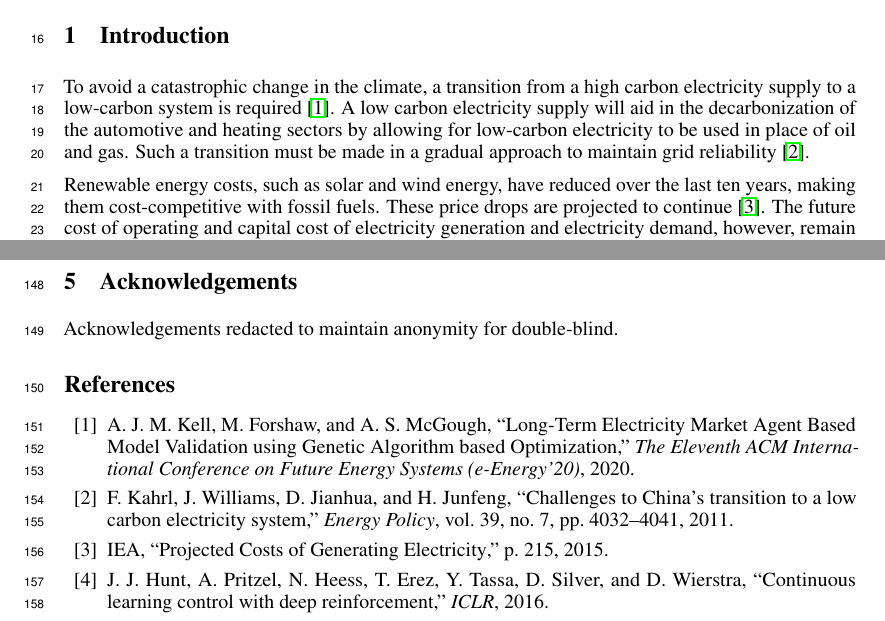
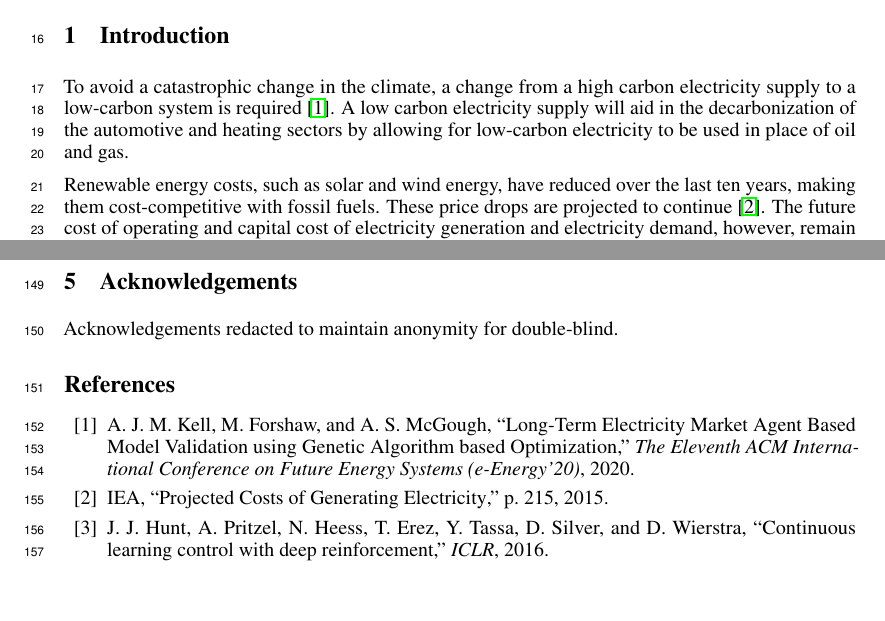
Before and after one commit to alexanderkell/reinforcement-learning-investment-nips-paper, a LaTeX paper (template/neurips_2020.tex): two parts of pages 1 and 5 of 5, joined at a grey line, cut so that both start at the same text, the shorter picture padded with empty space. The pictures show the PDF file template/neurips_2020.pdf that the author committed with the source.

Commit message:
removed transition from paper

```diff
--- a/template/neurips_2020.tex
+++ b/template/neurips_2020.tex
@@ -74,5 +74,5 @@
 
 \begin{abstract}
 
-A transition from a high-carbon emitting electricity power system to one based on renewables would aid in the mitigation of climate change. Decarbonization of the electricity grid would allow for low-carbon heating, cooling and transport. Investments in renewable energy must be made over a long time horizon to maximise return of investment of these long life power generators. Over these long time horizons, there exist multiple uncertainties, for example in future electricity demand and costs to consumers and investors.
+A change from a high-carbon emitting electricity power system to one based on renewables would aid in the mitigation of climate change. Decarbonization of the electricity grid would allow for low-carbon heating, cooling and transport. Investments in renewable energy must be made over a long time horizon to maximise return of investment of these long life power generators. Over these long time horizons, there exist multiple uncertainties, for example in future electricity demand and costs to consumers and investors.
 
@@ -87,7 +87,7 @@ To mitigate for for imperfect information of the future, we use the deep determi
 \label{sec:intro}
 
 
-To avoid a catastrophic change in the climate, a transition from a high carbon electricity supply to a low-carbon system is required \cite{Kell2020}. A low carbon electricity supply will aid in the decarbonization of the automotive and heating sectors by allowing for low-carbon electricity to be used in place of oil and gas. Such a transition must be made in a gradual approach to maintain grid reliability \cite{Kahrl2011}.
+To avoid a catastrophic change in the climate, a change from a high carbon electricity supply to a low-carbon system is required \cite{Kell2020}. A low carbon electricity supply will aid in the decarbonization of the automotive and heating sectors by allowing for low-carbon electricity to be used in place of oil and gas.
 
 Renewable energy costs, such as solar and wind energy, have reduced over the last ten years, making them cost-competitive with fossil fuels. These price drops are projected to continue \cite{IEA2015}. The future cost of operating and capital cost of electricity generation and electricity demand, however, remain uncertain over the long-term future. These uncertainties are risks which investors must analyze while making long-term decisions.
 
@@ -271,7 +271,7 @@ This mix of renewable electricity generation across Ireland and the UK allows fo
 
 \section{Discussion}
 
-A transition from a high carbon-emitting electricity grid to a low-carbon system is required. In order to achieve this, investments in electricity generators must be made whilst taking into account future uncertainty. In this paper, we have modelled a central agent which makes investment decisions in an uncertain environment to find an optimal low-cost, low-carbon electricity mix. To achieve this, we used the reinforcement learning algorithm, DDPG. The environment is modelled using FTT:Power.
+A change from a high carbon-emitting electricity grid to a low-carbon system is required. In order to achieve this, investments in electricity generators must be made whilst taking into account future uncertainty. In this paper, we have modelled a central agent which makes investment decisions in an uncertain environment to find an optimal low-cost, low-carbon electricity mix. To achieve this, we used the reinforcement learning algorithm, DDPG. The environment is modelled using FTT:Power.
 
 Through this exercise, we are able to see the optimal electricity mix in the UK and Ireland. We found that a mixture of renewable sources such as wind, solar and wave power would meet demand at quarter year intervals, as well as providing a cost-effective and low-carbon system.
 
```
Also changed, not shown: template/neurips_2020.bbl, template/neurips_2020.pdf, template/neurips_2020.tex (8 more changed lines), 4 other files.
